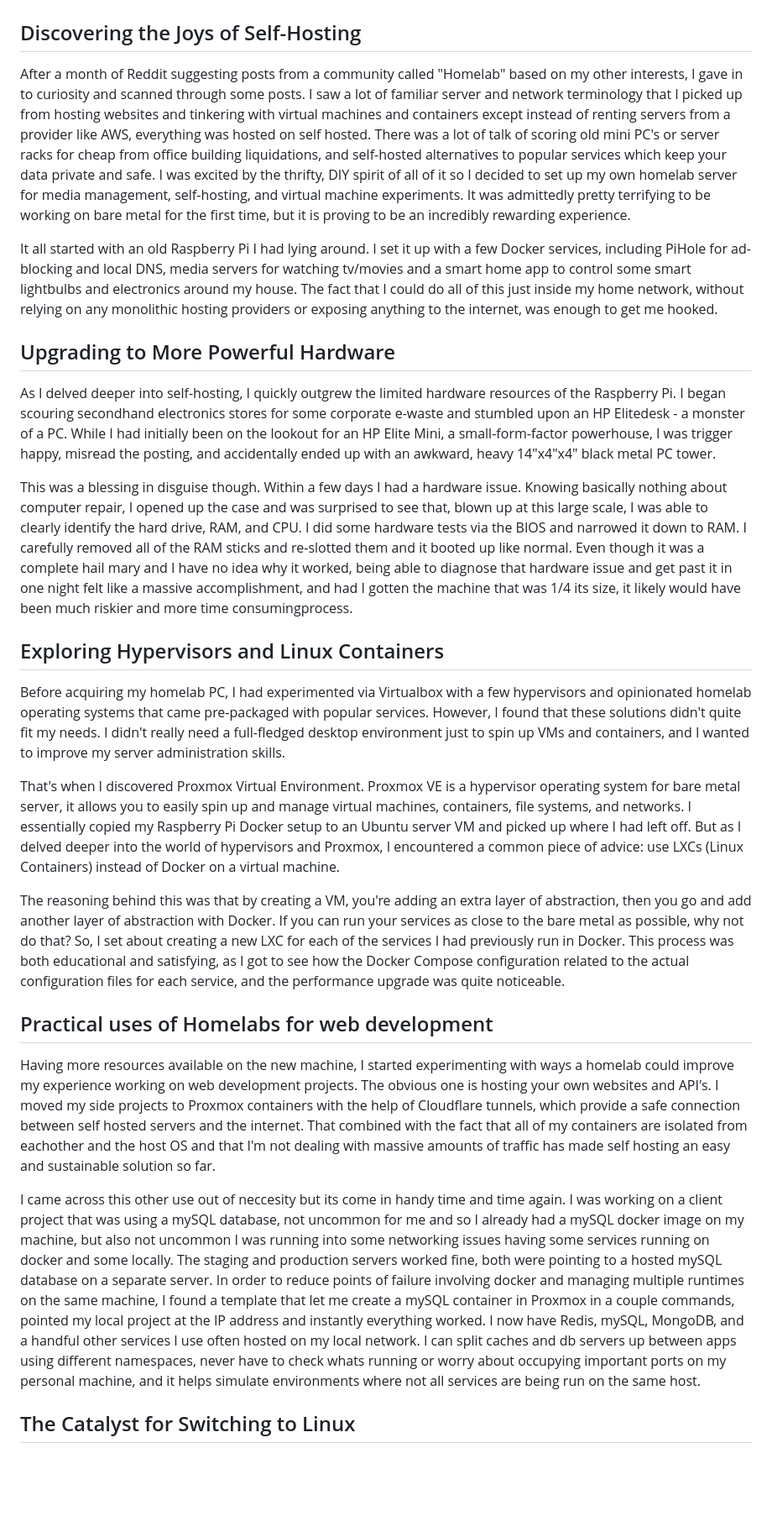
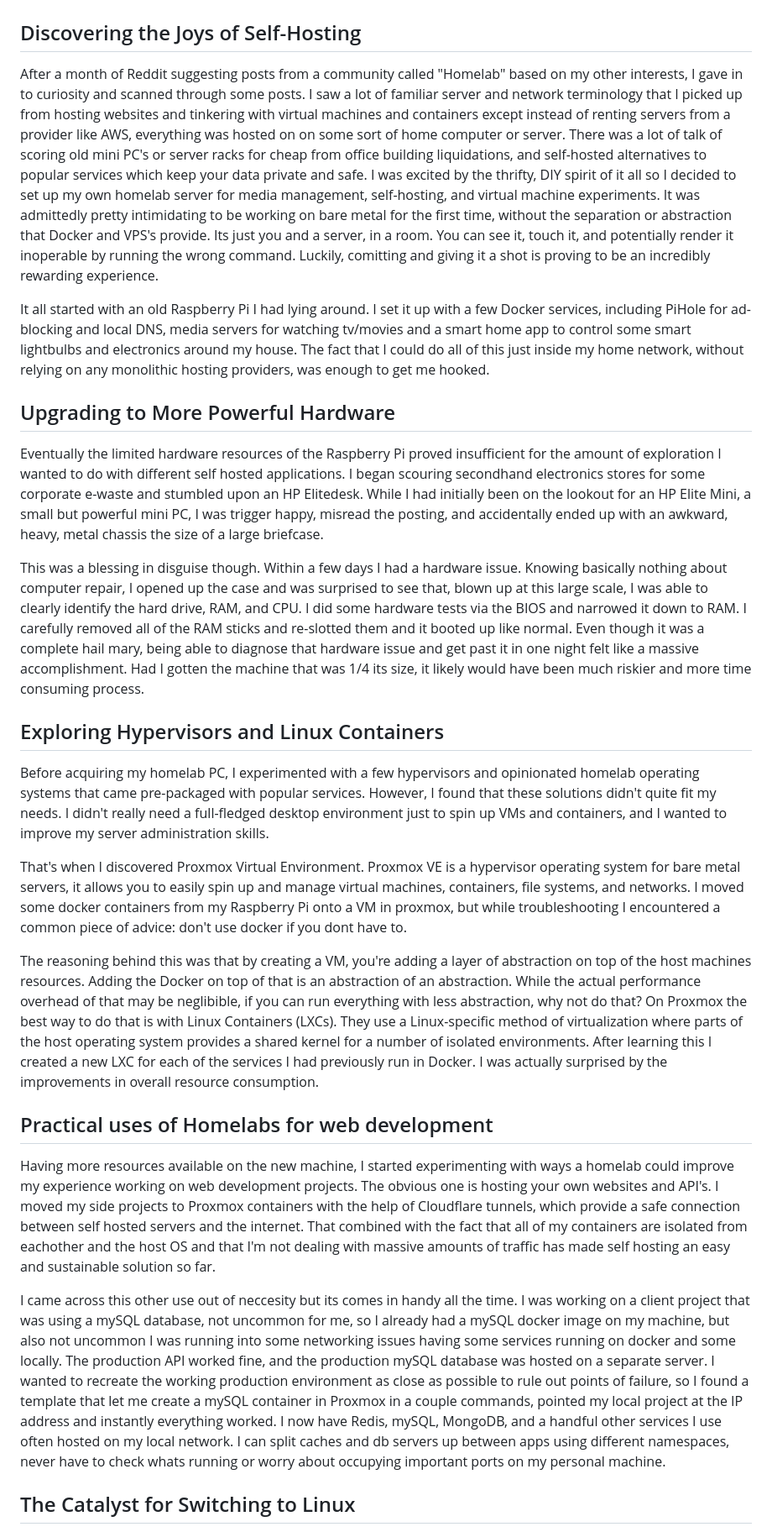
Before and after one commit to xmeatballx/eerik.dev, a Markdown page: assets/markdown/homelab.md, the part around the change printed below. Shown: that part at 84% size. Rendered like a GitHub page; blank space fills up the shorter version.

Commit message:
edit homelab post

```diff
--- a/assets/markdown/homelab.md
+++ b/assets/markdown/homelab.md
@@ -2,30 +2,30 @@
 
 ## Discovering the Joys of Self-Hosting
 
-After a month of Reddit suggesting posts from a community called "Homelab" based on my other interests, I gave in to curiosity and scanned through some posts. I saw a lot of familiar server and network terminology that I picked up from hosting websites and tinkering with virtual machines and containers except instead of renting servers from a provider like AWS, everything was hosted on self hosted. There was a lot of talk of scoring old mini PC's or server racks for cheap from office building liquidations, and self-hosted alternatives to popular services which keep your data private and safe. I was excited by the thrifty, DIY spirit of all of it so I decided to set up my own homelab server for media management, self-hosting, and virtual machine experiments. It was admittedly pretty terrifying to be working on bare metal for the first time, but it is proving to be an incredibly rewarding experience.
+After a month of Reddit suggesting posts from a community called "Homelab" based on my other interests, I gave in to curiosity and scanned through some posts. I saw a lot of familiar server and network terminology that I picked up from hosting websites and tinkering with virtual machines and containers except instead of renting servers from a provider like AWS, everything was hosted on on some sort of home computer or server. There was a lot of talk of scoring old mini PC's or server racks for cheap from office building liquidations, and self-hosted alternatives to popular services which keep your data private and safe. I was excited by the thrifty, DIY spirit of it all so I decided to set up my own homelab server for media management, self-hosting, and virtual machine experiments. It was admittedly pretty intimidating to be working on bare metal for the first time, without the separation or abstraction that Docker and VPS's provide. Its just you and a server, in a room. You can see it, touch it, and potentially render it inoperable by running the wrong command. Luckily, comitting and giving it a shot is proving to be an incredibly rewarding experience.
 
-It all started with an old Raspberry Pi I had lying around. I set it up with a few Docker services, including PiHole for ad-blocking and local DNS, media servers for watching tv/movies and a smart home app to control some smart lightbulbs and electronics around my house. The fact that I could do all of this just inside my home network, without relying on any monolithic hosting providers or exposing anything to the internet, was enough to get me hooked.
+It all started with an old Raspberry Pi I had lying around. I set it up with a few Docker services, including PiHole for ad-blocking and local DNS, media servers for watching tv/movies and a smart home app to control some smart lightbulbs and electronics around my house. The fact that I could do all of this just inside my home network, without relying on any monolithic hosting providers, was enough to get me hooked.
 
 ## Upgrading to More Powerful Hardware
 
-As I delved deeper into self-hosting, I quickly outgrew the limited hardware resources of the Raspberry Pi. I began scouring secondhand electronics stores for some corporate e-waste and stumbled upon an HP Elitedesk - a monster of a PC. While I had initially been on the lookout for an HP Elite Mini, a small-form-factor powerhouse, I was trigger happy, misread the posting, and accidentally ended up with an awkward, heavy 14"x4"x4" black metal PC tower.
+Eventually the limited hardware resources of the Raspberry Pi proved insufficient for the amount of exploration I wanted to do with different self hosted applications. I began scouring secondhand electronics stores for some corporate e-waste and stumbled upon an HP Elitedesk. While I had initially been on the lookout for an HP Elite Mini, a small but powerful mini PC, I was trigger happy, misread the posting, and accidentally ended up with an awkward, heavy, metal chassis the size of a large briefcase.
 
-This was a blessing in disguise though. Within a few days I had a hardware issue. Knowing basically nothing about computer repair, I opened up the case and was surprised to see that, blown up at this large scale, I was able to clearly identify the hard drive, RAM, and CPU. I did some hardware tests via the BIOS and narrowed it down to RAM. I carefully removed all of the RAM sticks and re-slotted them and it booted up like normal. Even though it was a complete hail mary and I have no idea why it worked, being able to diagnose that hardware issue and get past it in one night felt like a massive accomplishment, and had I gotten the machine that was 1/4 its size, it likely would have been much riskier and more time consumingprocess.
+This was a blessing in disguise though. Within a few days I had a hardware issue. Knowing basically nothing about computer repair, I opened up the case and was surprised to see that, blown up at this large scale, I was able to clearly identify the hard drive, RAM, and CPU. I did some hardware tests via the BIOS and narrowed it down to RAM. I carefully removed all of the RAM sticks and re-slotted them and it booted up like normal. Even though it was a complete hail mary, being able to diagnose that hardware issue and get past it in one night felt like a massive accomplishment. Had I gotten the machine that was 1/4 its size, it likely would have been much riskier and more time consuming process.
 
 
 ## Exploring Hypervisors and Linux Containers
 
-Before acquiring my homelab PC, I had experimented via Virtualbox with a few hypervisors and opinionated homelab operating systems that came pre-packaged with popular services. However, I found that these solutions didn't quite fit my needs. I didn't really need a full-fledged desktop environment just to spin up VMs and containers, and I wanted to improve my server administration skills.
+Before acquiring my homelab PC, I experimented with a few hypervisors and opinionated homelab operating systems that came pre-packaged with popular services. However, I found that these solutions didn't quite fit my needs. I didn't really need a full-fledged desktop environment just to spin up VMs and containers, and I wanted to improve my server administration skills.
 
-That's when I discovered Proxmox Virtual Environment. Proxmox VE is a hypervisor operating system for bare metal server, it allows you to easily spin up and manage virtual machines, containers, file systems, and networks. I essentially copied my Raspberry Pi Docker setup to an Ubuntu server VM and picked up where I had left off. But as I delved deeper into the world of hypervisors and Proxmox, I encountered a common piece of advice: use LXCs (Linux Containers) instead of Docker on a virtual machine.
+That's when I discovered Proxmox Virtual Environment. Proxmox VE is a hypervisor operating system for bare metal servers, it allows you to easily spin up and manage virtual machines, containers, file systems, and networks. I moved some docker containers from my Raspberry Pi onto a VM in proxmox, but while troubleshooting I encountered a common piece of advice: don't use docker if you dont have to.
 
-The reasoning behind this was that by creating a VM, you're adding an extra layer of abstraction, then you go and add another layer of abstraction with Docker. If you can run your services as close to the bare metal as possible, why not do that? So, I set about creating a new LXC for each of the services I had previously run in Docker. This process was both educational and satisfying, as I got to see how the Docker Compose configuration related to the actual configuration files for each service, and the performance upgrade was quite noticeable.
+The reasoning behind this was that by creating a VM, you're adding a layer of abstraction on top of the host machines resources. Adding the Docker on top of that is an abstraction of an abstraction. While the actual performance overhead of that may be neglibible, if you can run everything with less abstraction, why not do that? On Proxmox the best way to do that is with Linux Containers (LXCs). They use a Linux-specific method of virtualization where parts of the host operating system provides a shared kernel for a number of isolated environments. After learning this I created a new LXC for each of the services I had previously run in Docker. I was actually surprised by the improvements in overall resource consumption.
 
 ## Practical uses of Homelabs for web development
 
 Having more resources available on the new machine, I started experimenting with ways a homelab could improve my experience working on web development projects. The obvious one is hosting your own websites and API's. I moved my side projects to Proxmox containers with the help of Cloudflare tunnels, which provide a safe connection between self hosted servers and the internet. That combined with the fact that all of my containers are isolated from eachother and the host OS and that I'm not dealing with massive amounts of traffic has made self hosting an easy and sustainable solution so far.
 
-I came across this other use out of neccesity but its come in handy time and time again. I was working on a client project that was using a mySQL database, not uncommon for me and so I already had a mySQL docker image on my machine, but also not uncommon I was running into some networking issues having some services running on docker and some locally. The staging and production servers worked fine, both were pointing to a hosted mySQL database on a separate server. In order to reduce points of failure involving docker and managing multiple runtimes on the same machine, I found a template that let me create a mySQL container in Proxmox in a couple commands, pointed my local project at the IP address and instantly everything worked. I now have Redis, mySQL, MongoDB, and a handful other services I use often hosted on my local network. I can split caches and db servers up between apps using different namespaces, never have to check whats running or worry about occupying important ports on my personal machine, and it helps simulate environments where not all services are being run on the same host.
+I came across this other use out of neccesity but its comes in handy all the time. I was working on a client project that was using a mySQL database, not uncommon for me, so I already had a mySQL docker image on my machine, but also not uncommon I was running into some networking issues having some services running on docker and some locally. The production API worked fine, and the production mySQL database was hosted on a separate server. I wanted to recreate the working production environment as close as possible to rule out points of failure, so I found a template that let me create a mySQL container in Proxmox in a couple commands, pointed my local project at the IP address and instantly everything worked. I now have Redis, mySQL, MongoDB, and a handful other services I use often hosted on my local network. I can split caches and db servers up between apps using different namespaces, never have to check whats running or worry about occupying important ports on my personal machine.
 
 ## The Catalyst for Switching to Linux
 
```
Also changed, not shown: other parts of assets/markdown/homelab.md (+3 -3 lines).
